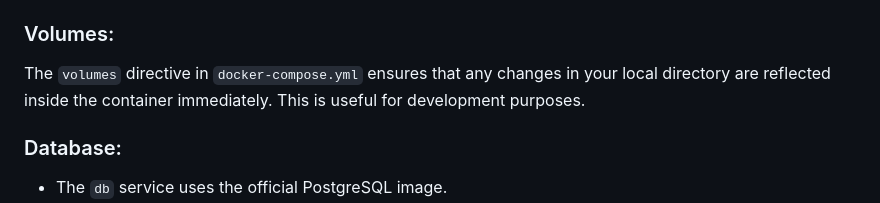
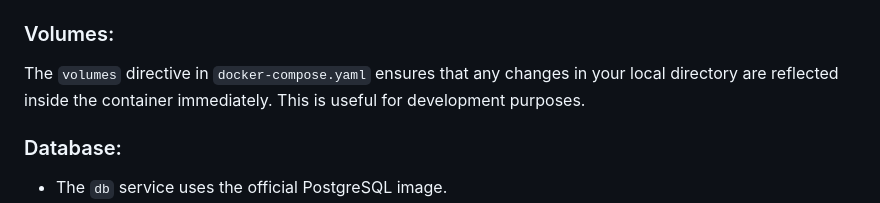
Before and after one commit to Javier1520/pc_inventory, a Markdown page: README.md, the part around the change. GitHub-like rendering.

```diff
--- a/README.md
+++ b/README.md
@@ -38,7 +38,7 @@ Once the containers are up and running, you can access the Django application at
 
 ### Volumes:
 
-The `volumes` directive in `docker-compose.yml` ensures that any changes in your local directory are reflected inside the container immediately. This is useful for development purposes.
+The `volumes` directive in `docker-compose.yaml` ensures that any changes in your local directory are reflected inside the container immediately. This is useful for development purposes.
 
 ### Database:
 
```
